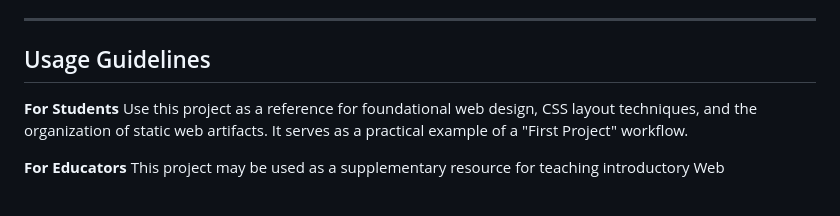
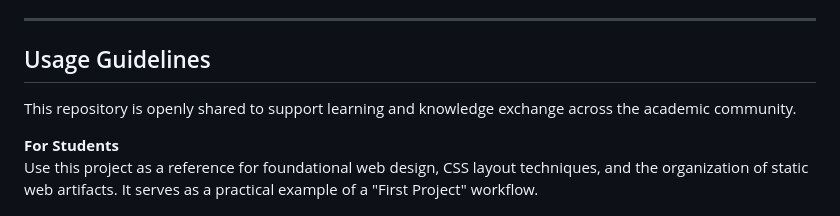
Before and after one commit to Amey-Thakur/SEARCH-SPACE-EXPLORE-EXTENT, a Markdown page: README.md, the part around one of its changes. Drawn GitHub-style; blank space fills up the shorter version.

```diff
--- a/README.md
+++ b/README.md
@@ -170,4 +169,6 @@ SEARCH-SPACE-EXPLORE-EXTENT/
 ## Usage Guidelines
+
+This repository is openly shared to support learning and knowledge exchange across the academic community.
 
 **For Students**
 Use this project as a reference for foundational web design, CSS layout techniques, and the organization of static web artifacts. It serves as a practical example of a "First Project" workflow.
```
Also changed, not shown: other parts of README.md (+0 -1 lines).
